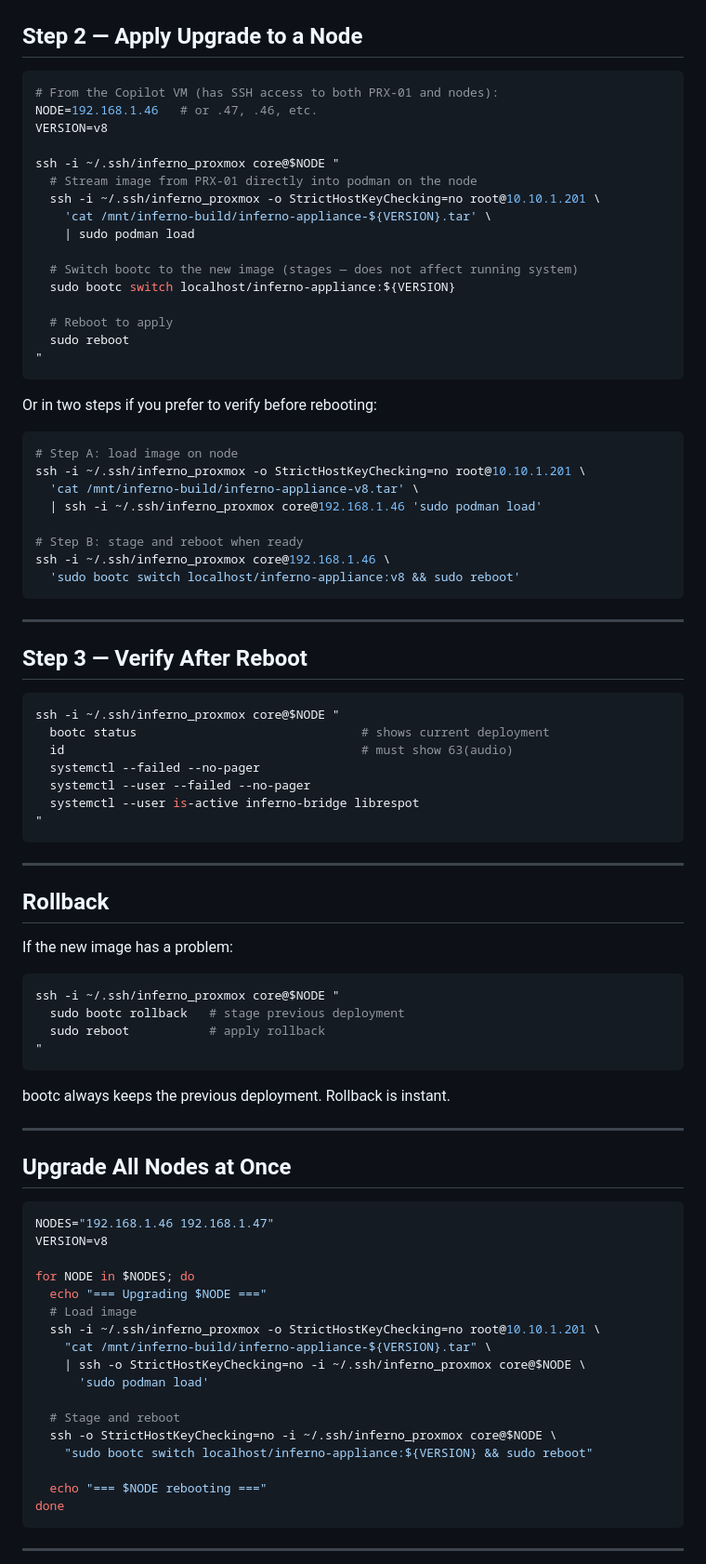
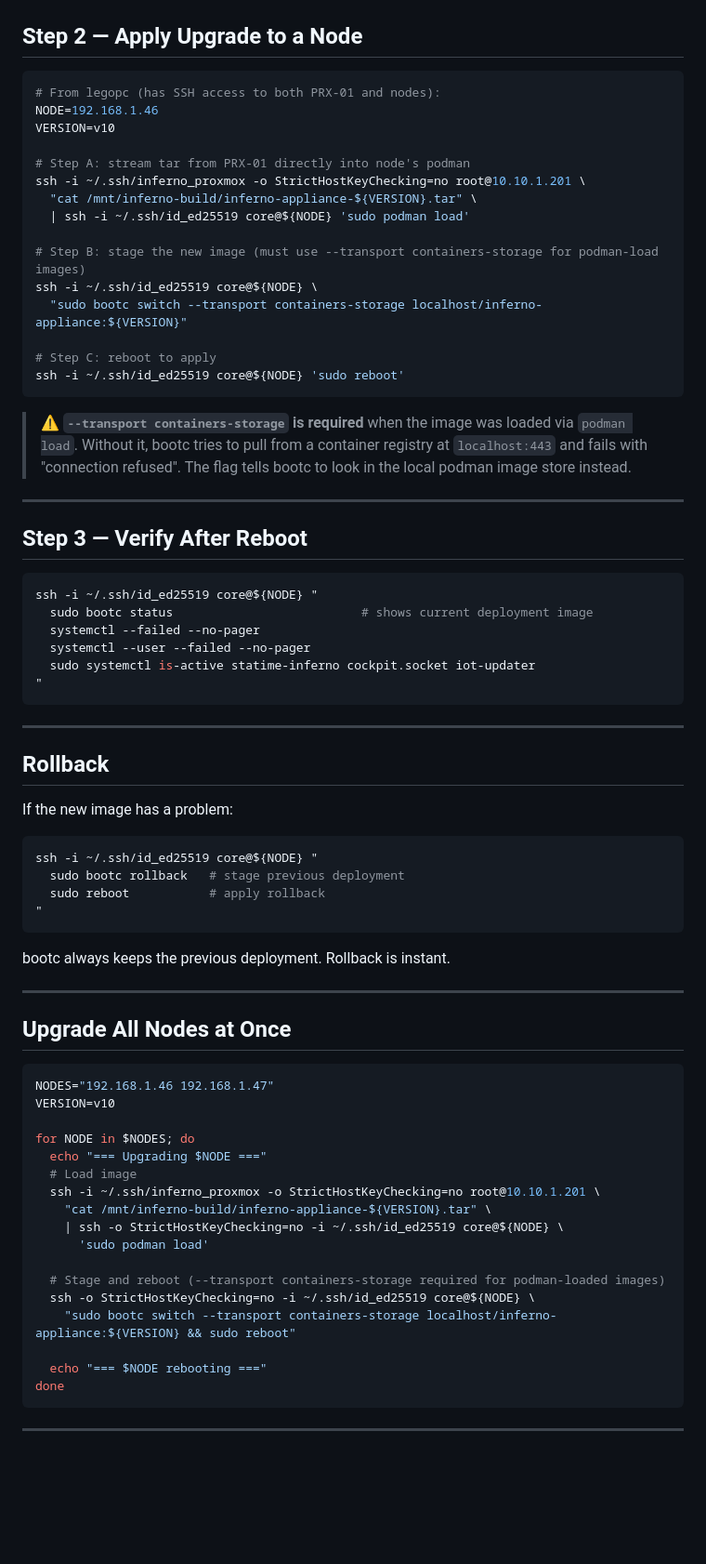
Before and after one commit to legopc/inferno-aoip-releases, a Markdown page: docs/upgrade.md, the part around the change. Shown at 93% size. Rendered like a GitHub page; blank space fills up the shorter version.

Commit message:
docs: fix upgrade procedure — --transport containers-storage required
When upgrading a node via 'podman load' + 'bootc switch', bootc requires
the --transport containers-storage flag. Without it, bootc tries to pull
from a container registry at localhost:443 and fails with 'connection refused'.

Verified on EliteDesk 800G3 (192.168.1.46) during v8→v10 upgrade.
Update docs/upgrade.md and docs/build-and-release.md with correct command.

Co-authored-by: Copilot <223556219+Copilot@users.noreply.github.com>

````diff
--- a/docs/upgrade.md
+++ b/docs/upgrade.md
@@ -49,48 +49,37 @@ When complete, the upgrade tarball is at `/mnt/inferno-build/inferno-appliance-$
 ## Step 2 — Apply Upgrade to a Node
 
 ```bash
-# From the Copilot VM (has SSH access to both PRX-01 and nodes):
-NODE=192.168.1.46   # or .47, .46, etc.
-VERSION=v8
+# From legopc (has SSH access to both PRX-01 and nodes):
+NODE=192.168.1.46
+VERSION=v10
 
-ssh -i ~/.ssh/inferno_proxmox core@$NODE "
-  # Stream image from PRX-01 directly into podman on the node
-  ssh -i ~/.ssh/inferno_proxmox -o StrictHostKeyChecking=no root@10.10.1.201 \
-    'cat /mnt/inferno-build/inferno-appliance-${VERSION}.tar' \
-    | sudo podman load
+# Step A: stream tar from PRX-01 directly into node's podman
+ssh -i ~/.ssh/inferno_proxmox -o StrictHostKeyChecking=no root@10.10.1.201 \
+  "cat /mnt/inferno-build/inferno-appliance-${VERSION}.tar" \
+  | ssh -i ~/.ssh/id_ed25519 core@${NODE} 'sudo podman load'
 
-  # Switch bootc to the new image (stages — does not affect running system)
-  sudo bootc switch localhost/inferno-appliance:${VERSION}
+# Step B: stage the new image (must use --transport containers-storage for podman-load images)
+ssh -i ~/.ssh/id_ed25519 core@${NODE} \
+  "sudo bootc switch --transport containers-storage localhost/inferno-appliance:${VERSION}"
 
-  # Reboot to apply
-  sudo reboot
-"
+# Step C: reboot to apply
+ssh -i ~/.ssh/id_ed25519 core@${NODE} 'sudo reboot'
 ```
 
-Or in two steps if you prefer to verify before rebooting:
-
-```bash
-# Step A: load image on node
-ssh -i ~/.ssh/inferno_proxmox -o StrictHostKeyChecking=no root@10.10.1.201 \
-  'cat /mnt/inferno-build/inferno-appliance-v8.tar' \
-  | ssh -i ~/.ssh/inferno_proxmox core@192.168.1.46 'sudo podman load'
-
-# Step B: stage and reboot when ready
-ssh -i ~/.ssh/inferno_proxmox core@192.168.1.46 \
-  'sudo bootc switch localhost/inferno-appliance:v8 && sudo reboot'
-```
+> ⚠️ **`--transport containers-storage` is required** when the image was loaded via `podman load`.
+> Without it, bootc tries to pull from a container registry at `localhost:443` and fails with
+> "connection refused". The flag tells bootc to look in the local podman image store instead.
 
 ---
 
 ## Step 3 — Verify After Reboot
 
 ```bash
-ssh -i ~/.ssh/inferno_proxmox core@$NODE "
-  bootc status                               # shows current deployment
-  id                                         # must show 63(audio)
+ssh -i ~/.ssh/id_ed25519 core@${NODE} "
+  sudo bootc status                          # shows current deployment image
   systemctl --failed --no-pager
   systemctl --user --failed --no-pager
-  systemctl --user is-active inferno-bridge librespot
+  sudo systemctl is-active statime-inferno cockpit.socket iot-updater
 "
 ```
 
@@ -101,7 +90,7 @@ ssh -i ~/.ssh/inferno_proxmox core@$NODE "
 If the new image has a problem:
 
 ```bash
-ssh -i ~/.ssh/inferno_proxmox core@$NODE "
+ssh -i ~/.ssh/id_ed25519 core@${NODE} "
   sudo bootc rollback   # stage previous deployment
   sudo reboot           # apply rollback
 "
@@ -115,19 +104,19 @@ bootc always keeps the previous deployment. Rollback is instant.
 
 ```bash
 NODES="192.168.1.46 192.168.1.47"
-VERSION=v8
+VERSION=v10
 
 for NODE in $NODES; do
   echo "=== Upgrading $NODE ==="
   # Load image
   ssh -i ~/.ssh/inferno_proxmox -o StrictHostKeyChecking=no root@10.10.1.201 \
     "cat /mnt/inferno-build/inferno-appliance-${VERSION}.tar" \
-    | ssh -o StrictHostKeyChecking=no -i ~/.ssh/inferno_proxmox core@$NODE \
+    | ssh -o StrictHostKeyChecking=no -i ~/.ssh/id_ed25519 core@${NODE} \
       'sudo podman load'
 
-  # Stage and reboot
-  ssh -o StrictHostKeyChecking=no -i ~/.ssh/inferno_proxmox core@$NODE \
-    "sudo bootc switch localhost/inferno-appliance:${VERSION} && sudo reboot"
+  # Stage and reboot (--transport containers-storage required for podman-loaded images)
+  ssh -o StrictHostKeyChecking=no -i ~/.ssh/id_ed25519 core@${NODE} \
+    "sudo bootc switch --transport containers-storage localhost/inferno-appliance:${VERSION} && sudo reboot"
 
   echo "=== $NODE rebooting ==="
 done
````
Also changed, not shown: docs/build-and-release.md (+9 -7 lines).
